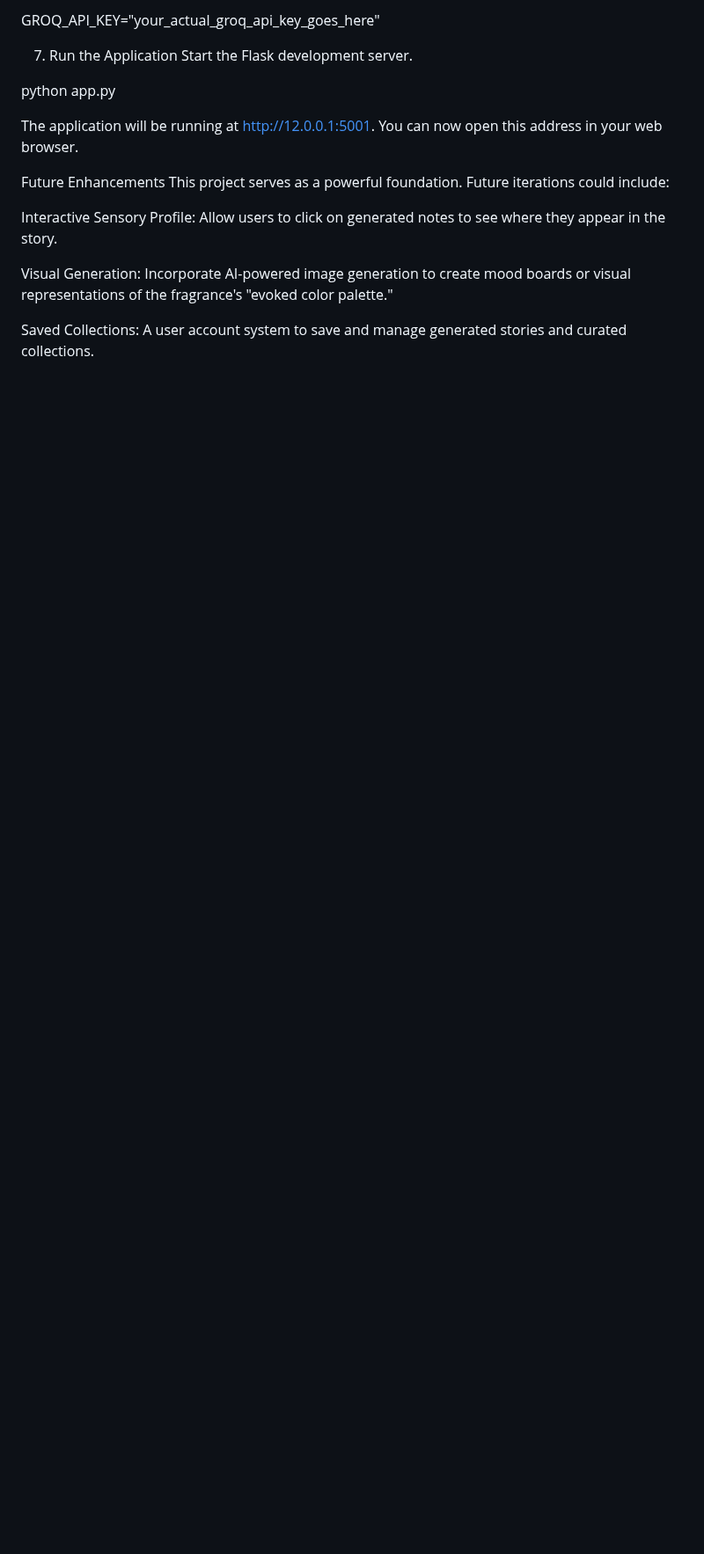
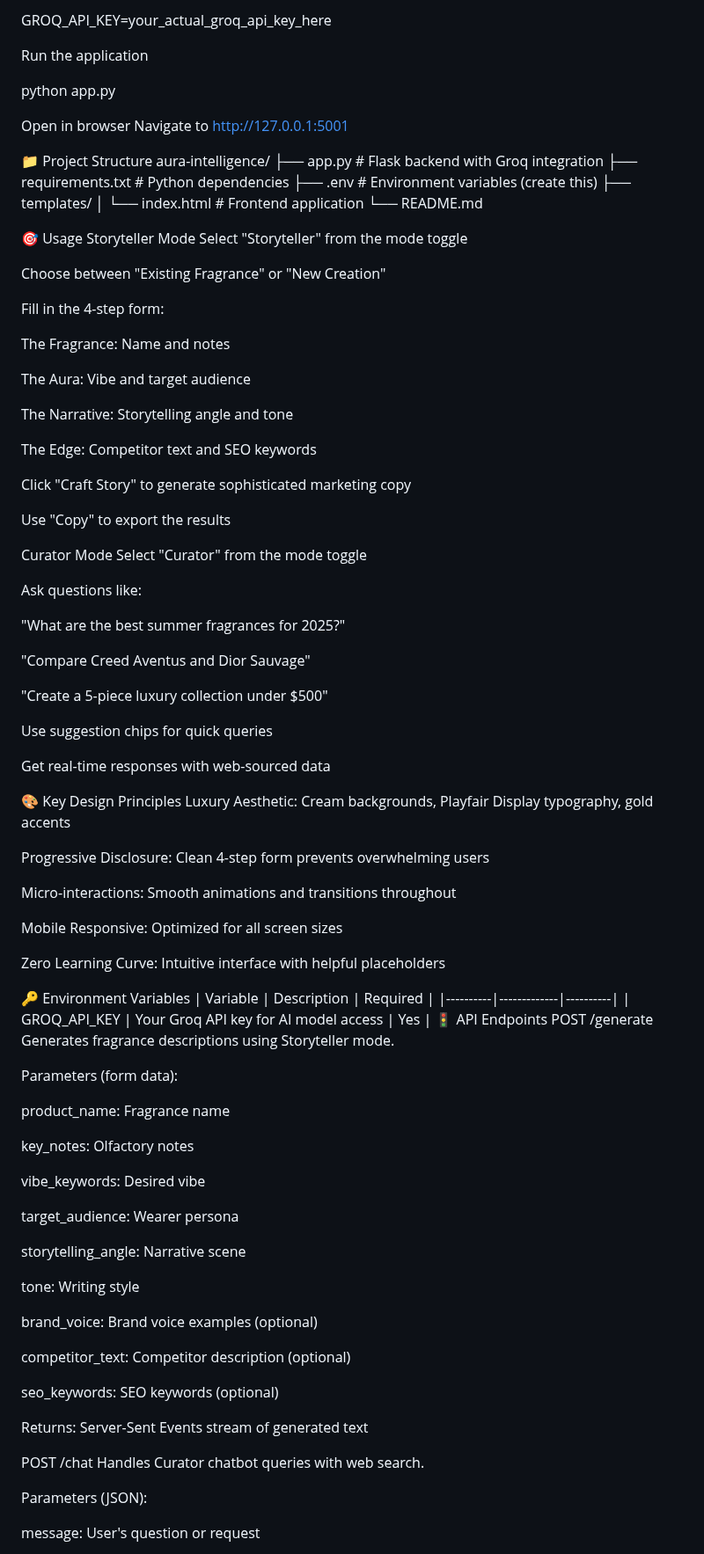
Before and after one commit to dcthedeveloper/Aura-Intelligence, a Markdown page: README.md, the part around one of its changes. Shown at 88% size. GitHub-like rendering; blank space fills up the shorter version.

```diff
--- a/README.md
+++ b/README.md
@@ -76,18 +64,100 @@ Create a file named .env in the root of your project folder. Add your Groq API k
 
-GROQ_API_KEY="your_actual_groq_api_key_goes_here"
+GROQ_API_KEY=your_actual_groq_api_key_here
 
-7. Run the Application
-Start the Flask development server.
+Run the application
 
 python app.py
 
-The application will be running at http://12.0.0.1:5001. You can now open this address in your web browser.
+Open in browser
+Navigate to http://127.0.0.1:5001
 
-Future Enhancements
-This project serves as a powerful foundation. Future iterations could include:
+📁 Project Structure
+aura-intelligence/
+├── app.py             # Flask backend with Groq integration
+├── requirements.txt   # Python dependencies
+├── .env               # Environment variables (create this)
+├── templates/
+│   └── index.html   # Frontend application
+└── README.md
 
-Interactive Sensory Profile: Allow users to click on generated notes to see where they appear in the story.
+🎯 Usage
+Storyteller Mode
+Select "Storyteller" from the mode toggle
 
-Visual Generation: Incorporate AI-powered image generation to create mood boards or visual representations of the fragrance's "evoked color palette."
+Choose between "Existing Fragrance" or "New Creation"
 
-Saved Collections: A user account system to save and manage generated stories and curated collections.
+Fill in the 4-step form:
+
+The Fragrance: Name and notes
+
+The Aura: Vibe and target audience
+
+The Narrative: Storytelling angle and tone
+
+The Edge: Competitor text and SEO keywords
+
+Click "Craft Story" to generate sophisticated marketing copy
+
+Use "Copy" to export the results
+
+Curator Mode
+Select "Curator" from the mode toggle
+
+Ask questions like:
+
+"What are the best summer fragrances for 2025?"
+
+"Compare Creed Aventus and Dior Sauvage"
+
+"Create a 5-piece luxury collection under $500"
+
+Use suggestion chips for quick queries
+
+Get real-time responses with web-sourced data
+
+🎨 Key Design Principles
+Luxury Aesthetic: Cream backgrounds, Playfair Display typography, gold accents
+
+Progressive Disclosure: Clean 4-step form prevents overwhelming users
+
+Micro-interactions: Smooth animations and transitions throughout
+
+Mobile Responsive: Optimized for all screen sizes
+
+Zero Learning Curve: Intuitive interface with helpful placeholders
+
+🔑 Environment Variables
+| Variable | Description | Required | |----------|-------------|----------| | GROQ_API_KEY | Your Groq API key for AI model access | Yes |
+🚦 API Endpoints
+POST /generate
+Generates fragrance descriptions using Storyteller mode.
+
+Parameters (form data):
+
+product_name: Fragrance name
+
+key_notes: Olfactory notes
+
+vibe_keywords: Desired vibe
+
+target_audience: Wearer persona
+
+storytelling_angle: Narrative scene
+
+tone: Writing style
+
+brand_voice: Brand voice examples (optional)
+
+competitor_text: Competitor description (optional)
+
+seo_keywords: SEO keywords (optional)
+
+Returns: Server-Sent Events stream of generated text
+
+POST /chat
+Handles Curator chatbot queries with web search.
+
+Parameters (JSON):
+
+message: User's question or request
+
```
Also changed, not shown: other parts of README.md (+80 -49 lines).
